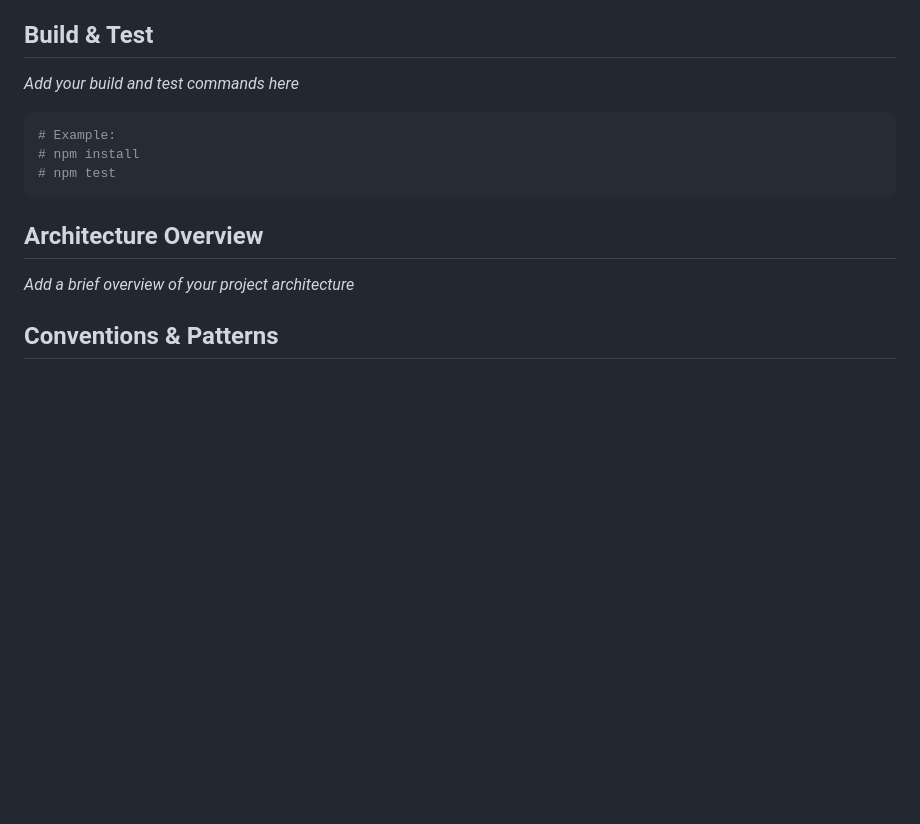
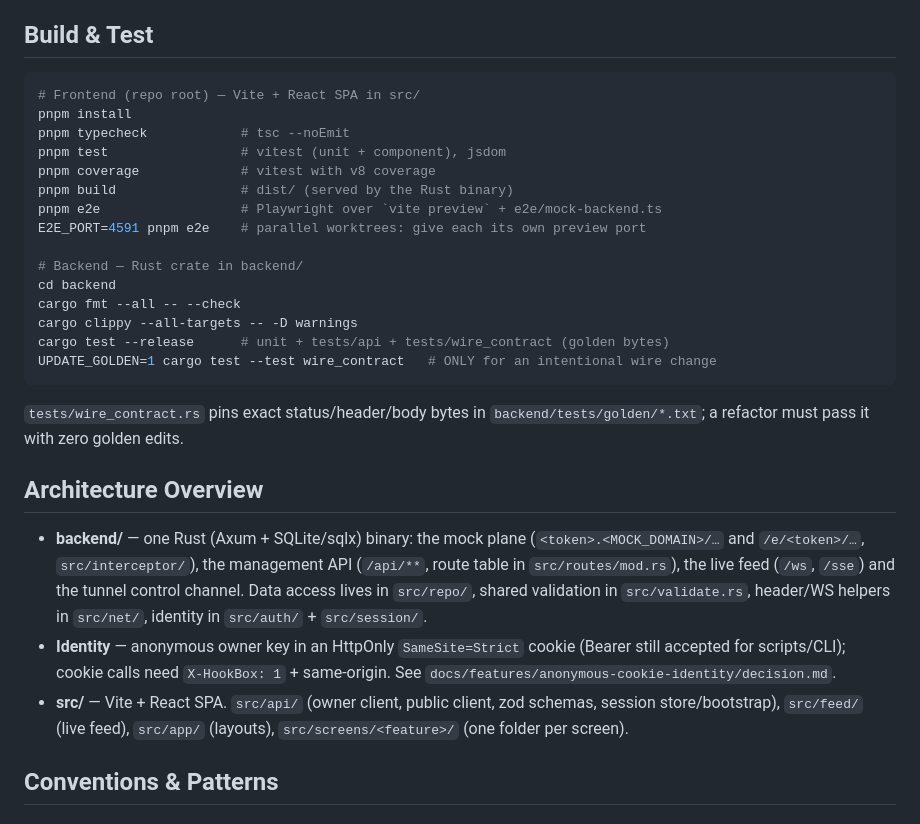
Before and after one commit to Gwoks/hookbox, a Markdown page: CLAUDE.md, the part around one of its changes. Rendered like a GitHub page; blank space fills up the shorter version.

````diff
--- a/CLAUDE.md
+++ b/CLAUDE.md
@@ -53,17 +53,41 @@ bd close <id>         # Complete work
 
 ## Build & Test
 
-_Add your build and test commands here_
+```bash
+# Frontend (repo root) — Vite + React SPA in src/
+pnpm install
+pnpm typecheck            # tsc --noEmit
+pnpm test                 # vitest (unit + component), jsdom
+pnpm coverage             # vitest with v8 coverage
+pnpm build                # dist/ (served by the Rust binary)
+pnpm e2e                  # Playwright over `vite preview` + e2e/mock-backend.ts
+E2E_PORT=4591 pnpm e2e    # parallel worktrees: give each its own preview port
 
-```bash
-# Example:
-# npm install
-# npm test
+# Backend — Rust crate in backend/
+cd backend
+cargo fmt --all -- --check
+cargo clippy --all-targets -- -D warnings
+cargo test --release      # unit + tests/api + tests/wire_contract (golden bytes)
+UPDATE_GOLDEN=1 cargo test --test wire_contract   # ONLY for an intentional wire change
 ```
+
+`tests/wire_contract.rs` pins exact status/header/body bytes in
+`backend/tests/golden/*.txt`; a refactor must pass it with zero golden edits.
 
 ## Architecture Overview
 
-_Add a brief overview of your project architecture_
+- **backend/** — one Rust (Axum + SQLite/sqlx) binary: the mock plane
+  (`<token>.<MOCK_DOMAIN>/…` and `/e/<token>/…`, `src/interceptor/`), the
+  management API (`/api/**`, route table in `src/routes/mod.rs`), the live feed
+  (`/ws`, `/sse`) and the tunnel control channel. Data access lives in
+  `src/repo/`, shared validation in `src/validate.rs`, header/WS helpers in
+  `src/net/`, identity in `src/auth/` + `src/session/`.
+- **Identity** — anonymous owner key in an HttpOnly `SameSite=Strict` cookie
+  (Bearer still accepted for scripts/CLI); cookie calls need `X-HookBox: 1` +
+  same-origin. See `docs/features/anonymous-cookie-identity/decision.md`.
+- **src/** — Vite + React SPA. `src/api/` (owner client, public client,
+  zod schemas, session store/bootstrap), `src/feed/` (live feed), `src/app/`
+  (layouts), `src/screens/<feature>/` (one folder per screen).
 
 ## Conventions & Patterns
 
````
Also changed, not shown: other parts of CLAUDE.md (+35 -11 lines).
